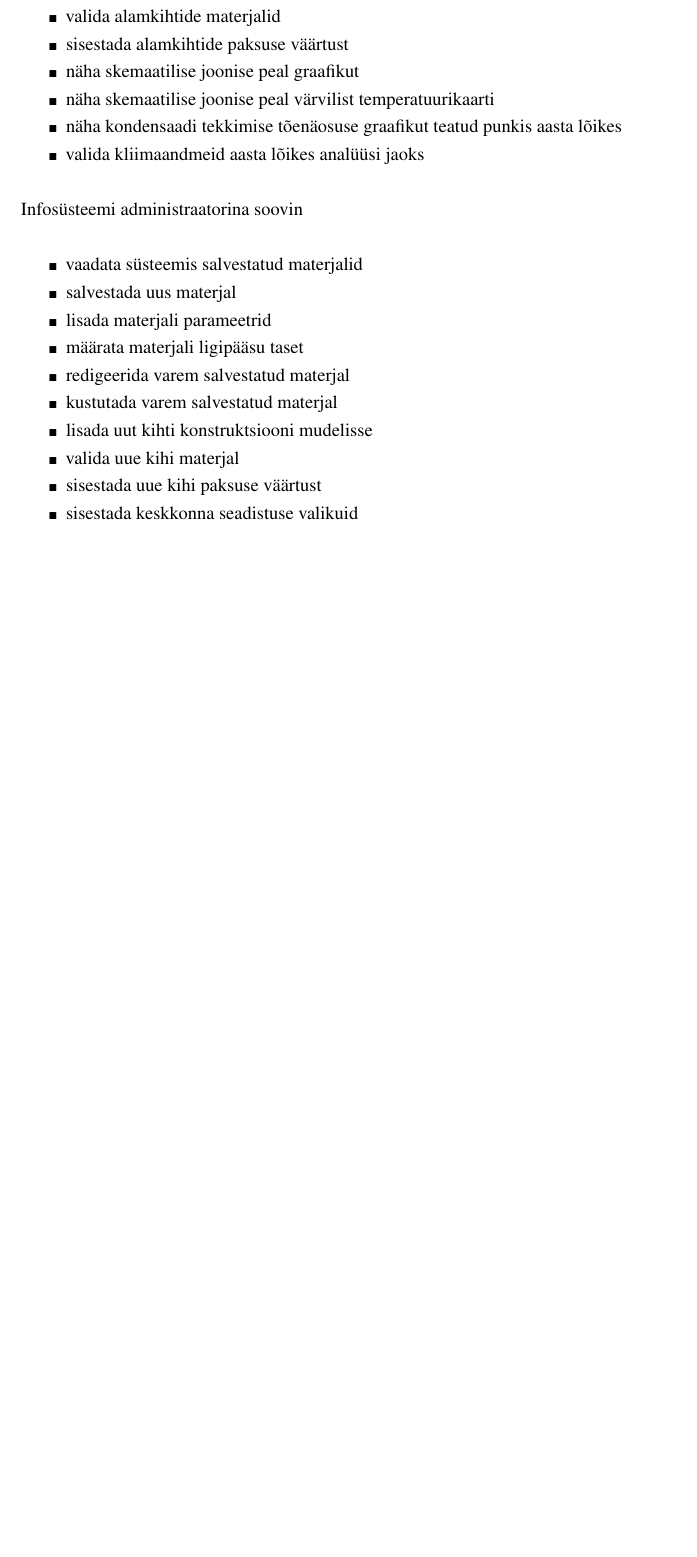
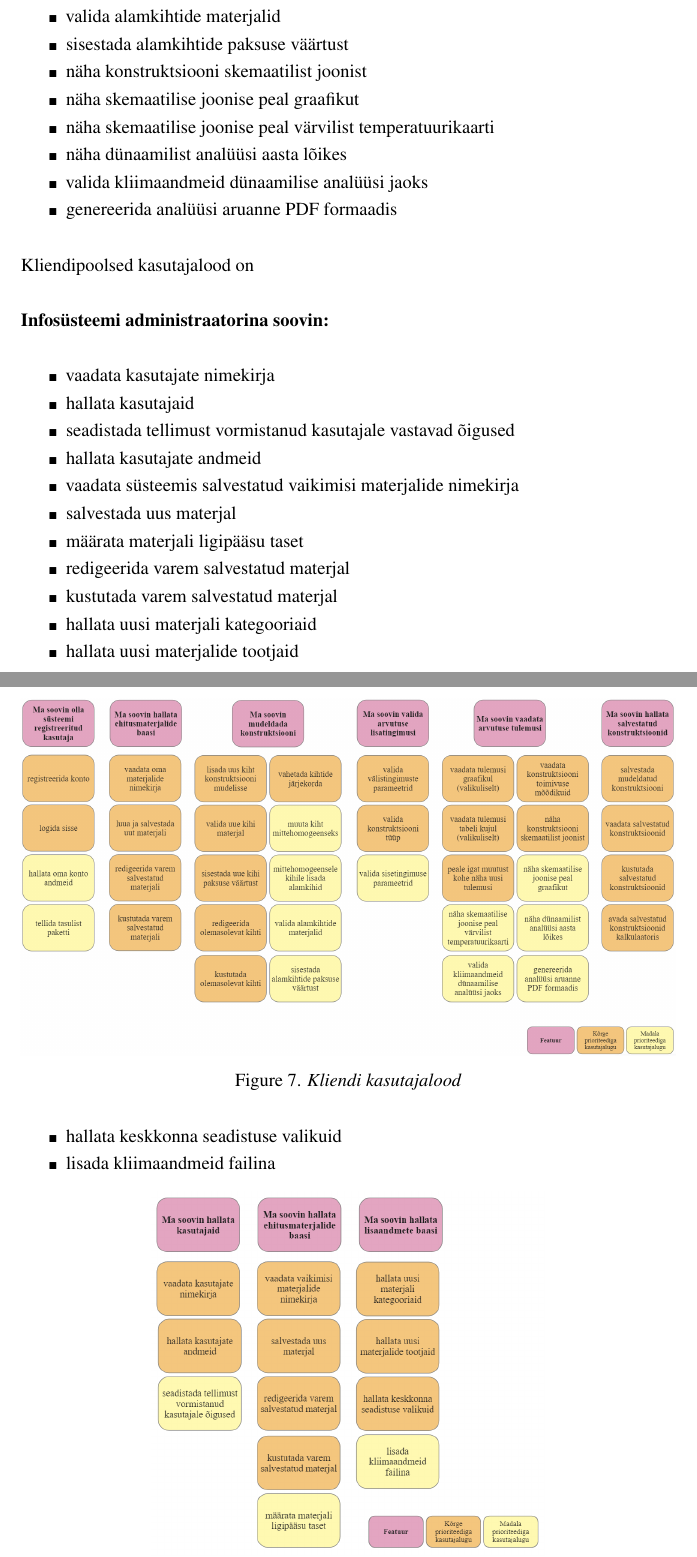
Before and after one commit to gildix/bthesis, a LaTeX thesis (main.tex, which reads chapters/4_Analysis.tex): part of page 18 of 24 before the commit and two parts of pages 18 and 19 of 25 after it, the two joined at a grey line, cut so that both start at the same text, the shorter picture padded with empty space. Compiled offline with pdfLaTeX.

Commit message:
user stories

```diff
--- a/chapters/4_Analysis.tex
+++ b/chapters/4_Analysis.tex
@@ -47,31 +48,52 @@ Süsteemi kasutajana tahan
     \item vaadata salvestatud konstruktsioonid
     \item kustutada salvestatud konstruktsioonid
     \item avada salvestatud konstruktsioonid kalkulaatoris
-
     \item muuta kiht mittehomogeenseks
     \item mittehomogeensele kihile lisada alamkihid
     \item valida alamkihtide materjalid
     \item sisestada alamkihtide paksuse väärtust
+    \item näha konstruktsiooni skemaatilist joonist
     \item näha skemaatilise joonise peal graafikut
     \item näha skemaatilise joonise peal värvilist temperatuurikaarti
-    \item näha kondensaadi tekkimise tõenäosuse graafikut teatud punkis aasta lõikes
-    \item valida kliimaandmeid aasta lõikes analüüsi jaoks
+    \item näha dünaamilist analüüsi aasta lõikes
+    \item valida kliimaandmeid dünaamilise analüüsi jaoks
+    \item genereerida analüüsi aruanne PDF formaadis
 \end{itemize}
 
-Infosüsteemi administraatorina soovin
+Kliendipoolsed kasutajalood on
+
+\begin{figure}[ht]
+    \centering
+    \includegraphics[width=1\textwidth]{figures/analysis/client_userstories.png}
+    \caption[Funktsionaalsed nõuded, kliendi kasutajalood]{\textit{Kliendi kasutajalood}}
+    \label{fig:client_userstories}
+\end{figure}
+
+\textbf{Infosüsteemi administraatorina soovin:}
 \begin{itemize}
-    \item vaadata süsteemis salvestatud materjalid
+
+    \item vaadata kasutajate nimekirja
+    \item hallata kasutajaid
+    \item seadistada tellimust vormistanud kasutajale vastavad õigused
+    \item hallata kasutajate andmeid
+    \item vaadata süsteemis salvestatud vaikimisi materjalide nimekirja
     \item salvestada uus materjal
-    \item lisada materjali parameetrid
     \item määrata materjali ligipääsu taset
     \item redigeerida varem salvestatud materjal
     \item kustutada varem salvestatud materjal
-    \item lisada uut kihti konstruktsiooni mudelisse
-    \item valida uue kihi materjal
-    \item sisestada uue kihi paksuse väärtust
-    \item sisestada keskkonna seadistuse valikuid
+    \item hallata uusi materjali kategooriaid
+    \item hallata uusi materjalide tootjaid
+    \item hallata keskkonna seadistuse valikuid
+    \item lisada kliimaandmeid failina
 \end{itemize}
 
+
+\begin{figure}[ht]
+    \centering
+    \includegraphics[width=0.6\textwidth]{figures/analysis/admin_userstories.png}
+    \caption[Funktsionaalsed nõuded, administraatori kasutajalood]{\textit{administraatori kasutajalood}}
+    \label{fig:admin_userstories}
+\end{figure}
 
 
 \section{Tehnoloogiate ja meetodite valik}
```
Also changed, not shown: figures/analysis/admin_userstories.png (added), figures/analysis/client_userstories.png (added), main.pdf, chapters/4_Analysis.tex (25 more changed lines).
